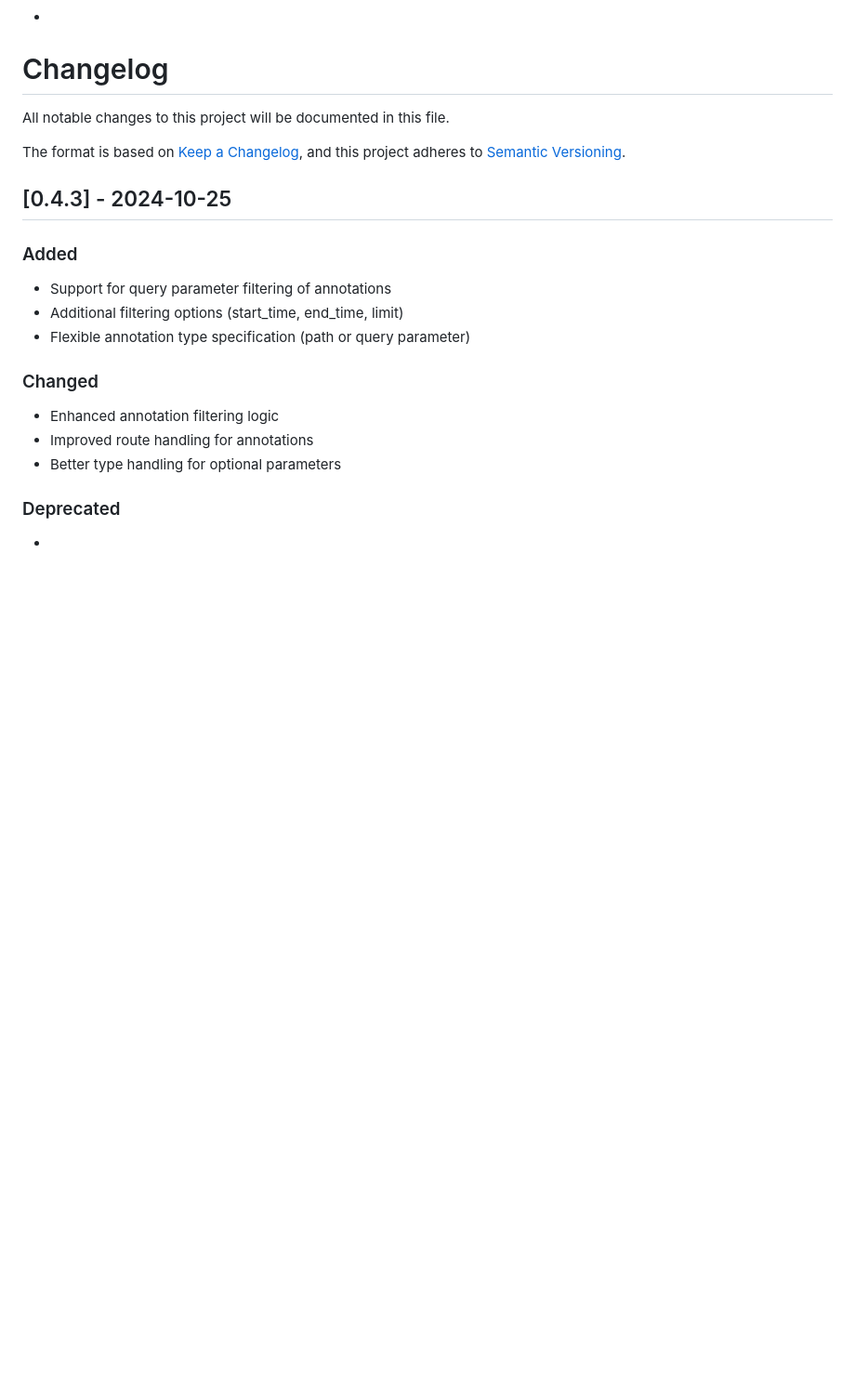
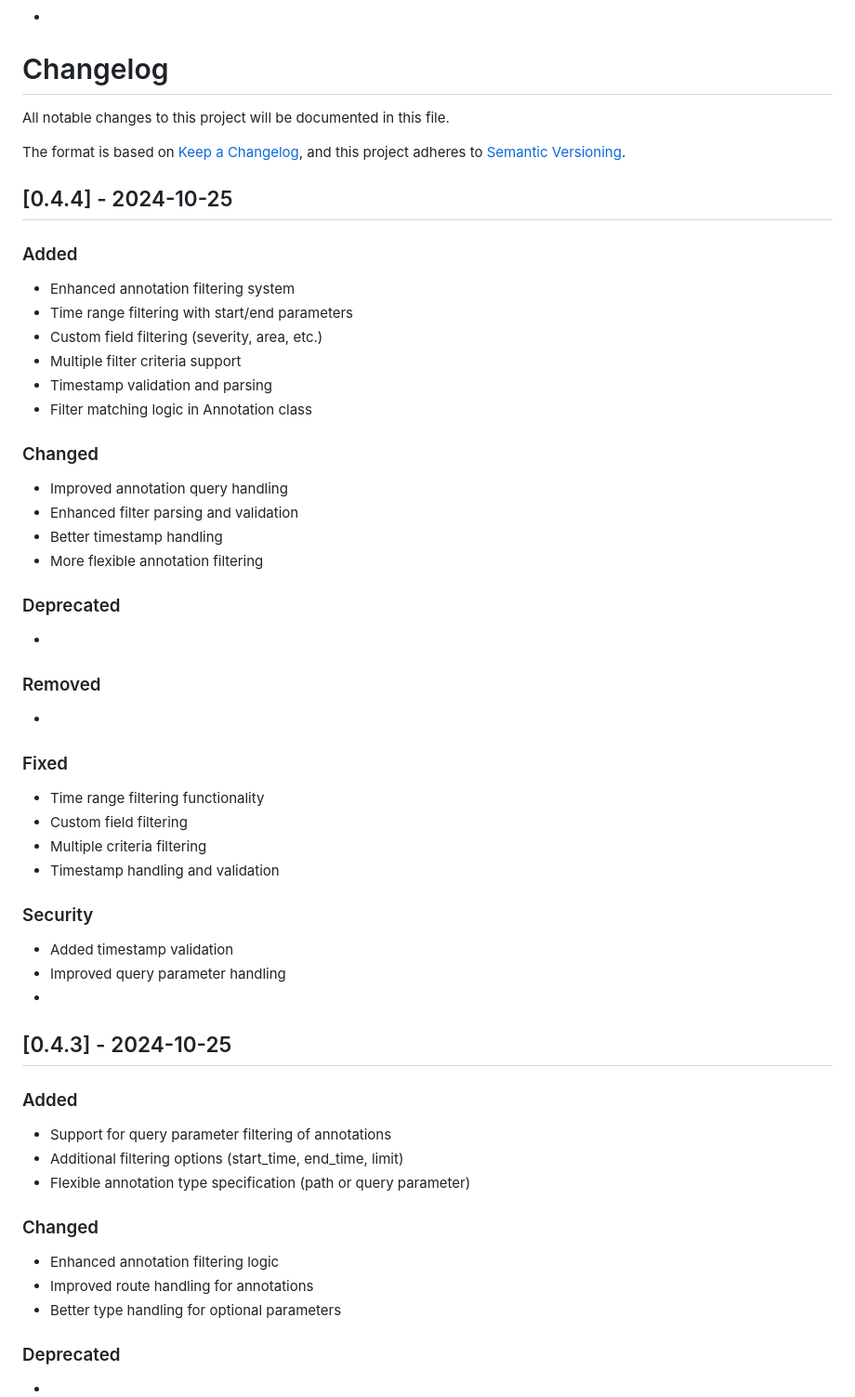
Before and after one commit to vicaptor/rtap-api, a Markdown page: CHANGELOG.md, the part around one of its changes. Shown at 93% size. Rendered like a GitHub page; blank space fills up the shorter version.

Commit message:
chore: bump version to 0.4.4
### Added
-
### Changed
-
### Deprecated
-
### Removed
-
### Fixed
-
### Security
-
# Changelog
All notable changes to this project will be documented in this file.
The format is based on [Keep a Changelog](https://keepachangelog.com/en/1.0.0/),
and this project adheres to [Semantic Versioning](https://semver.org/spec/v2.0.0.html).

### Added
- Enhanced annotation filtering system
- Time range filtering with start/end parameters
- Custom field filtering (severity, area, etc.)
- Multiple filter criteria support
- Timestamp validation and parsing
- Filter matching logic in Annotation class
### Changed
- Improved annotation query handling
- Enhanced filter parsing and validation
- Better timestamp handling
- More flexible annotation filtering
### Deprecated
-
### Removed
-
### Fixed
- Time range filtering functionality
- Custom field filtering
- Multiple criteria filtering
- Timestamp handling and validation
### Security
- Added timestamp validation
- Improved query parameter handling
-

```diff
--- a/CHANGELOG.md
+++ b/CHANGELOG.md
@@ -25,6 +25,38 @@ All notable changes to this project will be documented in this file.
 The format is based on [Keep a Changelog](https://keepachangelog.com/en/1.0.0/),
 and this project adheres to [Semantic Versioning](https://semver.org/spec/v2.0.0.html).
 
+## [0.4.4] - 2024-10-25
+
+### Added
+- Enhanced annotation filtering system
+- Time range filtering with start/end parameters
+- Custom field filtering (severity, area, etc.)
+- Multiple filter criteria support
+- Timestamp validation and parsing
+- Filter matching logic in Annotation class
+
+### Changed
+- Improved annotation query handling
+- Enhanced filter parsing and validation
+- Better timestamp handling
+- More flexible annotation filtering
+
+### Deprecated
+-
+
+### Removed
+-
+
+### Fixed
+- Time range filtering functionality
+- Custom field filtering
+- Multiple criteria filtering
+- Timestamp handling and validation
+
+### Security
+- Added timestamp validation
+- Improved query parameter handling
+-
 ## [0.4.3] - 2024-10-25
 
 ### Added
```
Also changed, not shown: other parts of CHANGELOG.md (+1 -1 lines).
